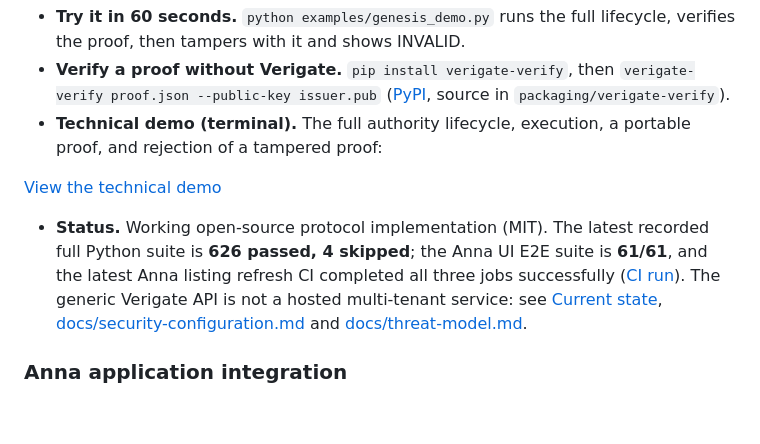
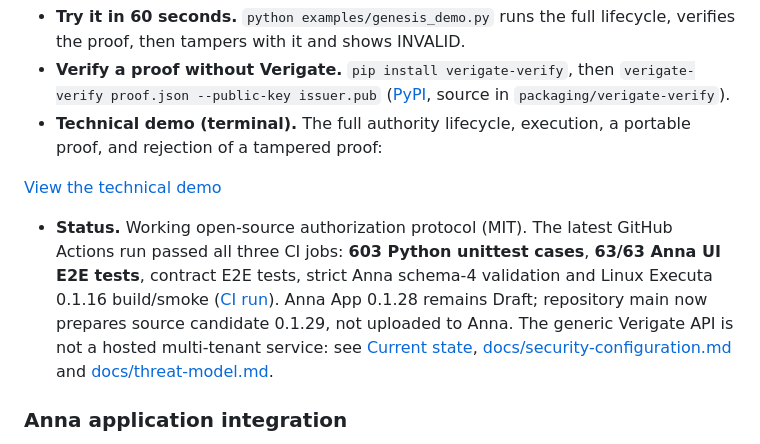
Before and after one commit to rudimentall1/verigate, a Markdown page: README.md, the part around the change. Rendered like a GitHub page; blank space fills up the shorter version.

Commit message:
docs: refresh current CI evidence after Anna cancellation fix

```diff
--- a/README.md
+++ b/README.md
@@ -30,7 +30,7 @@ AI agents can propose consequential actions. Verigate decides whether the agent
 
 [View the technical demo](docs/media/verigate-demo.mp4)
 
-- **Status.** Working open-source protocol implementation (MIT). The latest recorded full Python suite is **626 passed, 4 skipped**; the Anna UI E2E suite is **61/61**, and the latest Anna listing refresh CI completed all three jobs successfully ([CI run](https://github.com/rudimentall1/verigate/actions/runs/42623793063)). The generic Verigate API is not a hosted multi-tenant service: see [Current state](#current-state), [docs/security-configuration.md](docs/security-configuration.md) and [docs/threat-model.md](docs/threat-model.md).
+- **Status.** Working open-source authorization protocol (MIT). The latest GitHub Actions run passed all three CI jobs: **603 Python unittest cases**, **63/63 Anna UI E2E tests**, contract E2E tests, strict Anna schema-4 validation and Linux Executa 0.1.16 build/smoke ([CI run](https://github.com/rudimentall1/verigate/actions/runs/42786256350)). Anna App 0.1.28 remains Draft; repository main now prepares source candidate 0.1.29, not uploaded to Anna. The generic Verigate API is not a hosted multi-tenant service: see [Current state](#current-state), [docs/security-configuration.md](docs/security-configuration.md) and [docs/threat-model.md](docs/threat-model.md).
 
 ### Anna application integration
 
```
